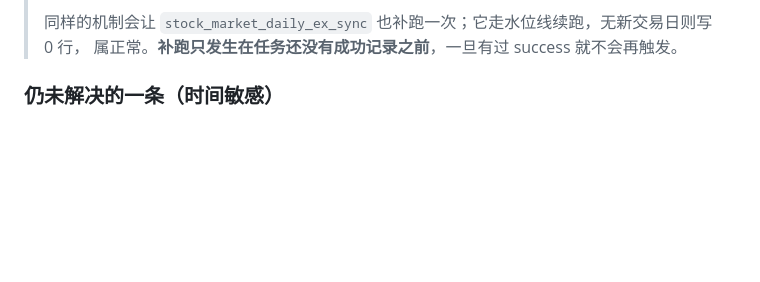
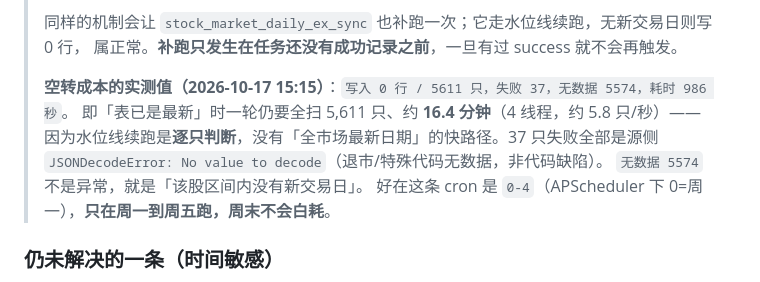
Before and after one commit to HongtaiChen/InfoData, a Markdown page: scripts/git-only-restore.md, the part around the change. Drawn GitHub-style; blank space fills up the shorter version.

Commit message:
docs(灾备): 记录 ex 采集器空转成本（5611 只 / 986 秒 / 失败 37 全为源侧无数据）

```diff
--- a/scripts/git-only-restore.md
+++ b/scripts/git-only-restore.md
@@ -377,6 +377,13 @@ SELECT COUNT(DISTINCT stock_code) FROM stock_market_daily;  -- 目标 ≥ 5,300
 >
 > 同样的机制会让 `stock_market_daily_ex_sync` 也补跑一次；它走水位线续跑，无新交易日则写 0 行，
 > 属正常。**补跑只发生在任务还没有成功记录之前**，一旦有过 success 就不会再触发。
+>
+> **空转成本的实测值（2026-10-17 15:15）**：`写入 0 行 / 5611 只，失败 37，无数据 5574，耗时 986 秒`。
+> 即「表已是最新」时一轮仍要全扫 5,611 只、约 **16.4 分钟**（4 线程，约 5.8 只/秒）——
+> 因为水位线续跑是**逐只判断**，没有「全市场最新日期」的快路径。37 只失败全部是源侧
+> `JSONDecodeError: No value to decode`（退市/特殊代码无数据，非代码缺陷）。
+> `无数据 5574` 不是异常，就是「该股区间内没有新交易日」。
+> 好在这条 cron 是 `0-4`（APScheduler 下 0=周一），**只在周一到周五跑，周末不会白耗**。
 
 ### 仍未解决的一条（时间敏感）
 
```
